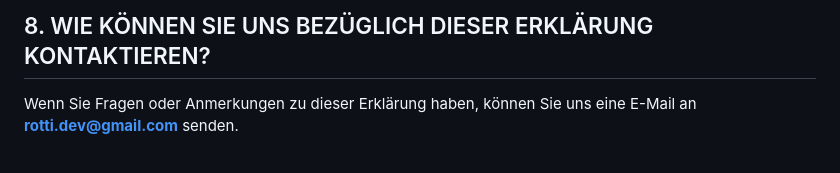
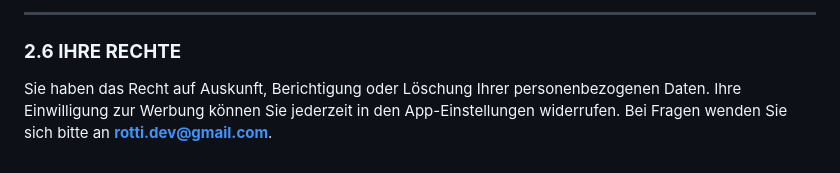
Before and after one commit to rotti-dev/rotti-dev.github.io, a Markdown page: privacy.md, the part around one of its changes. GitHub-like rendering.

```diff
--- a/privacy.md
+++ b/privacy.md
@@ -97,3 +94,5 @@ Wenn Sie Fragen oder Anmerkungen zu Ihren Datenschutzrechten haben oder diese au
 
-## 8. WIE KÖNNEN SIE UNS BEZÜGLICH DIESER ERKLÄRUNG KONTAKTIEREN?
-Wenn Sie Fragen oder Anmerkungen zu dieser Erklärung haben, können Sie uns eine E-Mail an **rotti.dev@gmail.com** senden.
+---
+
+### **2.6 IHRE RECHTE**
+Sie haben das Recht auf Auskunft, Berichtigung oder Löschung Ihrer personenbezogenen Daten. Ihre Einwilligung zur Werbung können Sie jederzeit in den App-Einstellungen widerrufen. Bei Fragen wenden Sie sich bitte an **rotti.dev@gmail.com**.
```
Also changed, not shown: other parts of privacy.md (+62 -65 lines).
